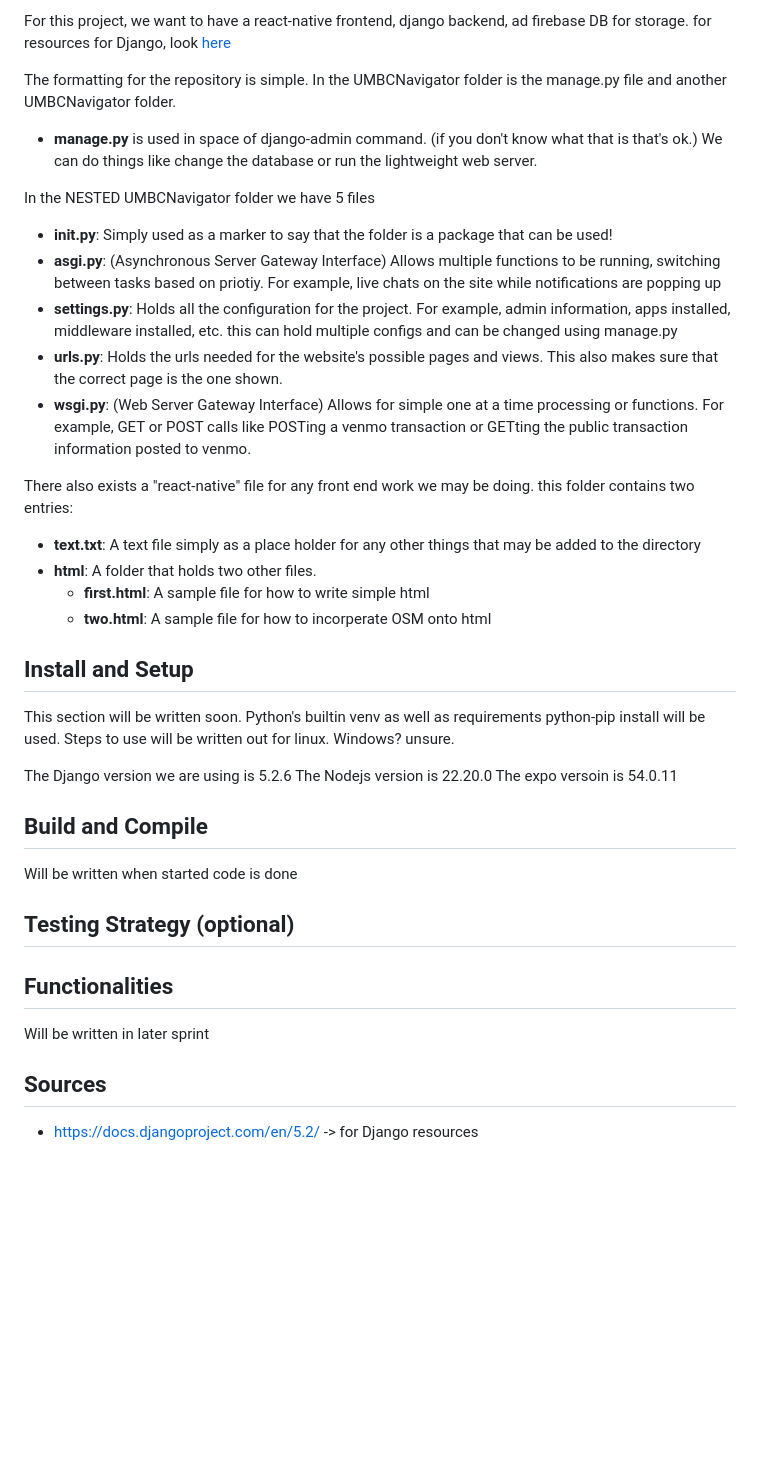
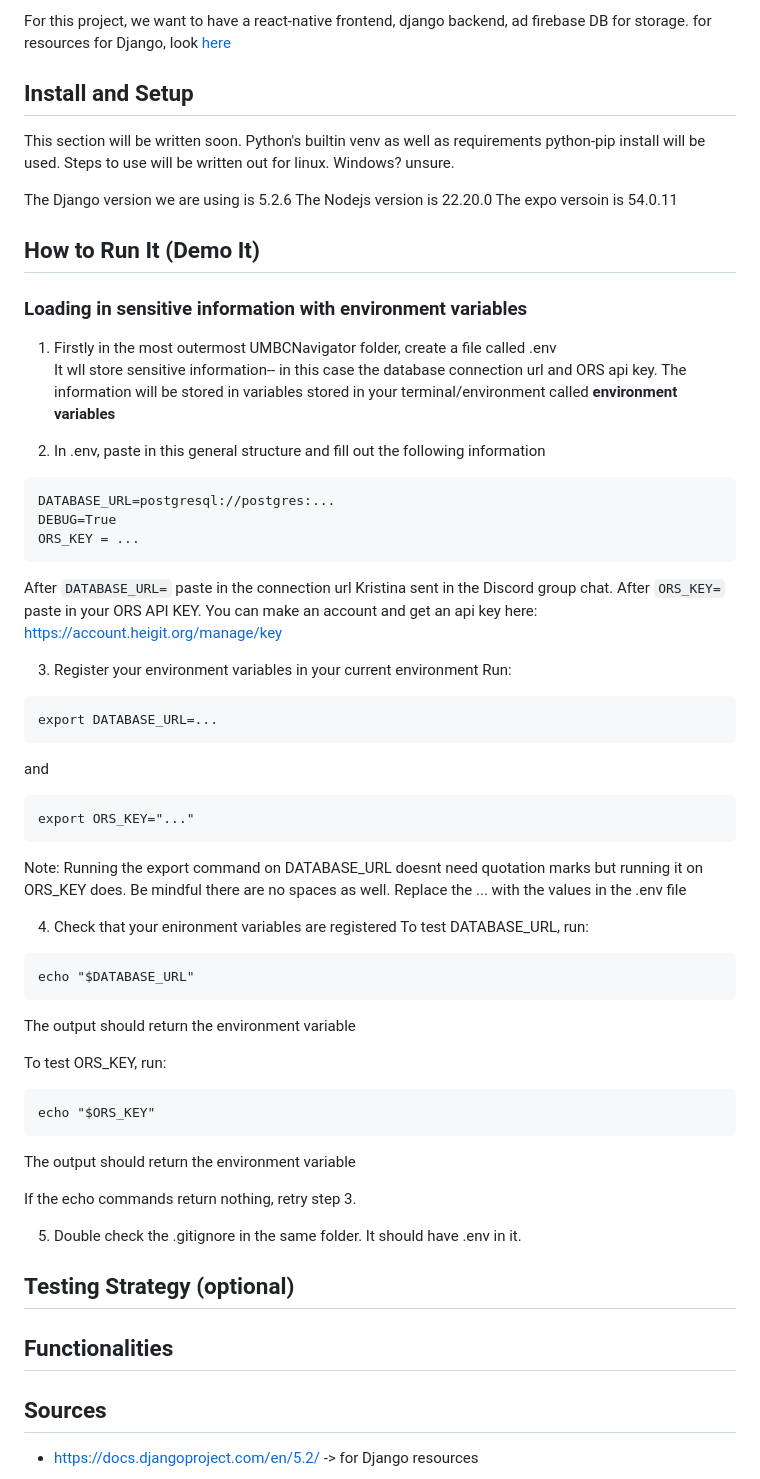
Before and after one commit to mjc4785/Software-Engineering, a Markdown page: README.md, the part around the change. GitHub-like rendering; blank space fills up the shorter version.

Commit message:
How to run guide.

````diff
--- a/README.md
+++ b/README.md
@@ -57,21 +57,6 @@ CURRENT FORMAT
 
 For this project, we want to have a react-native frontend, django backend, ad firebase DB for storage. for resources for Django, look [here](https://docs.djangoproject.com/en/5.2/)
 
-The formatting for the repository is simple. In the UMBCNavigator folder is the manage.py file and another UMBCNavigator folder.
-- **manage.py** is used in space of django-admin command. (if you don't know what that is that's ok.) We can do things like change the database or run the lightweight web server.
-
-In the NESTED UMBCNavigator folder we have 5 files
-- **__init__.py**: Simply used as a marker to say that the folder is a package that can be used!
-- **asgi.py**: (Asynchronous Server Gateway Interface) Allows multiple functions to be running, switching between tasks based on priotiy. For example, live chats on the site while notifications are popping up
-- **settings.py**: Holds all the configuration for the project. For example, admin information, apps installed, middleware installed, etc. this can hold multiple configs and can be changed using manage.py
-- **urls.py**: Holds the urls needed for the website's possible pages and views. This also makes sure that the correct page is the one shown.
-- **wsgi.py**: (Web Server Gateway Interface) Allows for simple one at a time processing or functions. For example, GET or POST calls like POSTing a venmo transaction or GETting the public transaction information posted to venmo.
-
-There also exists a "react-native" file for any front end work we may be doing. this folder contains two entries:
-- **text.txt**: A text file simply as a place holder for any other things that may be added to the directory
-- **html**: A folder that holds two other files.
-    - **first.html**: A sample file for how to write simple html
-    - **two.html**: A sample file for how to incorperate OSM onto html
 
 ## Install and Setup
 
@@ -81,15 +66,56 @@ The Django version we are using is 5.2.6
 The Nodejs version is 22.20.0
 The expo versoin is 54.0.11
 
-## Build and Compile
+## How to Run It (Demo It)
+### Loading in sensitive information with environment variables
+1. Firstly in the most outermost UMBCNavigator folder, create a file called .env
+It wll store sensitive information-- in this case the database connection url and ORS api key.
+The information will be stored in variables stored in your terminal/environment called **environment variables**
 
-Will be written when started code is done
+2. In .env, paste in this general structure and fill out the following information
+```
+DATABASE_URL=postgresql://postgres:...
+DEBUG=True
+ORS_KEY = ...
+```
+After `DATABASE_URL=` paste in the connection url Kristina sent in the Discord group chat.
+After `ORS_KEY=` paste in your ORS API KEY. You can make an account and get an api key here: https://account.heigit.org/manage/key
+
+3. Register your environment variables in your current environment
+Run:
+```
+export DATABASE_URL=...
+```
+and
+```
+export ORS_KEY="..."
+```
+
+Note: Running the export command on DATABASE_URL doesnt need quotation marks but running it on ORS_KEY does. Be mindful there are no spaces as well. Replace the ... with the values in the .env file
+
+4. Check that your enironment variables are registered
+To test DATABASE_URL, run:
+```
+echo "$DATABASE_URL"
+```
+The output should return the environment variable
+
+To test ORS_KEY, run:
+```
+echo "$ORS_KEY"
+```
+The output should return the environment variable
+
+If the echo commands return nothing, retry step 3.
+
+5. Double check the .gitignore in the same folder. It should have .env in it.
+
+###
 
 ## Testing Strategy (optional)
 
 ## Functionalities
 
-Will be written in later sprint
 
 ## Sources
 
````
